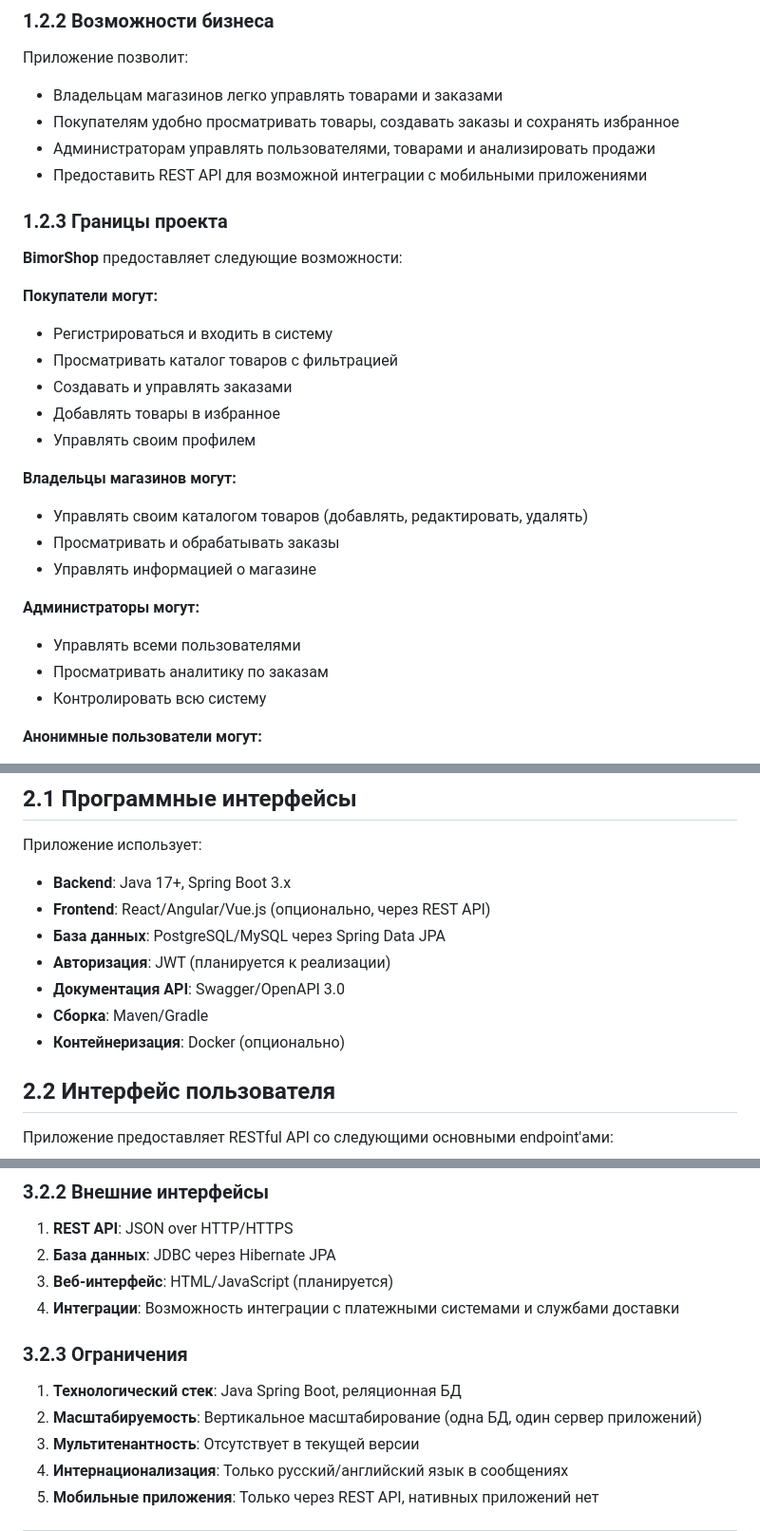
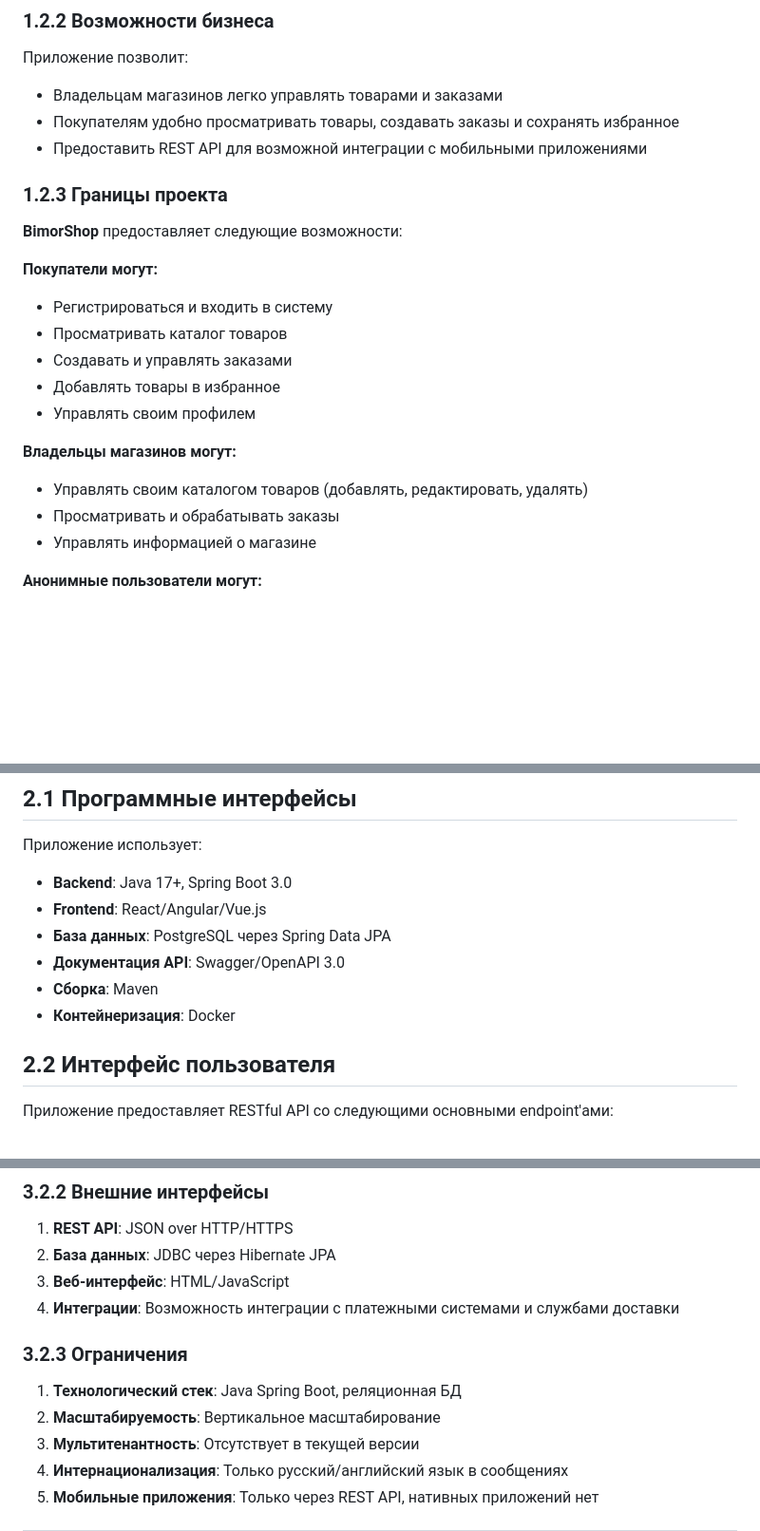
Before and after one commit to DaniilKarasevich/BimorShop, a Markdown page: docs/Requirements/SRS.md, 3 parts joined by grey strips. Shown at 95% size. Drawn GitHub-style; blank space fills up the shorter version.

```diff
--- a/docs/Requirements/SRS.md
+++ b/docs/Requirements/SRS.md
@@ -61,7 +61,6 @@
 Приложение позволит:
 - Владельцам магазинов легко управлять товарами и заказами
 - Покупателям удобно просматривать товары, создавать заказы и сохранять избранное
-- Администраторам управлять пользователями, товарами и анализировать продажи
 - Предоставить REST API для возможной интеграции с мобильными приложениями
 
 <a name="project_boundary"/>
@@ -71,7 +70,7 @@
 
 **Покупатели могут:**
 - Регистрироваться и входить в систему
-- Просматривать каталог товаров с фильтрацией
+- Просматривать каталог товаров
 - Создавать и управлять заказами
 - Добавлять товары в избранное
 - Управлять своим профилем
@@ -80,11 +79,6 @@
 - Управлять своим каталогом товаров (добавлять, редактировать, удалять)
 - Просматривать и обрабатывать заказы
 - Управлять информацией о магазине
-
-**Администраторы могут:**
-- Управлять всеми пользователями
-- Просматривать аналитику по заказам
-- Контролировать всю систему
 
 **Анонимные пользователи могут:**
 - Просматривать каталог товаров
@@ -108,13 +102,12 @@
 
 ## 2.1 Программные интерфейсы
 Приложение использует:
-- **Backend**: Java 17+, Spring Boot 3.x
-- **Frontend**: React/Angular/Vue.js (опционально, через REST API)
-- **База данных**: PostgreSQL/MySQL через Spring Data JPA
-- **Авторизация**: JWT (планируется к реализации)
+- **Backend**: Java 17+, Spring Boot 3.0
+- **Frontend**: React/Angular/Vue.js
+- **База данных**: PostgreSQL через Spring Data JPA
 - **Документация API**: Swagger/OpenAPI 3.0
-- **Сборка**: Maven/Gradle
-- **Контейнеризация**: Docker (опционально)
+- **Сборка**: Maven
+- **Контейнеризация**: Docker
 
 <a name="user_interface"/>
 
@@ -312,14 +303,14 @@
 ### 3.2.2 Внешние интерфейсы
 1. **REST API**: JSON over HTTP/HTTPS
 2. **База данных**: JDBC через Hibernate JPA
-3. **Веб-интерфейс**: HTML/JavaScript (планируется)
+3. **Веб-интерфейс**: HTML/JavaScript
 4. **Интеграции**: Возможность интеграции с платежными системами и службами доставки
 
 <a name="restrictions"/>
 
 ### 3.2.3 Ограничения
 1. **Технологический стек**: Java Spring Boot, реляционная БД
-2. **Масштабируемость**: Вертикальное масштабирование (одна БД, один сервер приложений)
+2. **Масштабируемость**: Вертикальное масштабирование
 3. **Мультитенантность**: Отсутствует в текущей версии
 4. **Интернационализация**: Только русский/английский язык в сообщениях
 5. **Мобильные приложения**: Только через REST API, нативных приложений нет
```
Also changed, not shown: other parts of docs/Requirements/SRS.md (+2 -4 lines).
